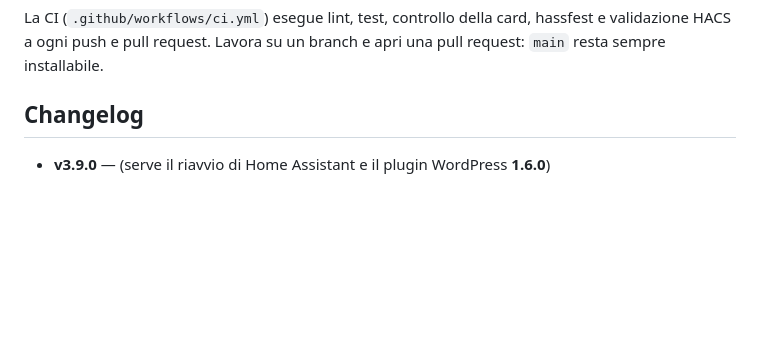
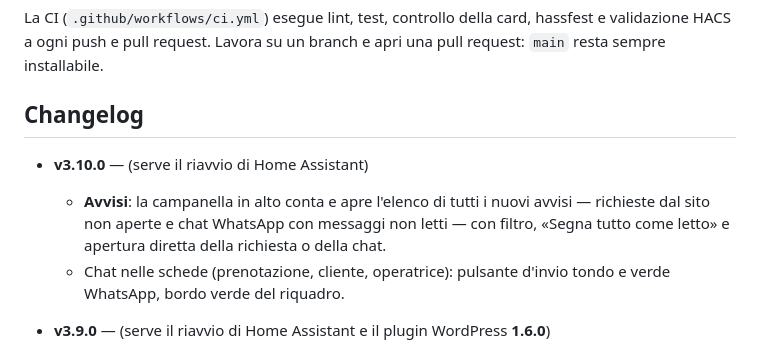
Before and after one commit to stepsolar/ha-spa-booking, a Markdown page: README.md, the part around the change. Drawn GitHub-style; blank space fills up the shorter version.

```diff
--- a/README.md
+++ b/README.md
@@ -111,6 +111,13 @@ apri una pull request: `main` resta sempre installabile.
 
 ## Changelog
 
+- **v3.10.0** — (serve il riavvio di Home Assistant)
+  - **Avvisi**: la campanella in alto conta e apre l'elenco di tutti i nuovi
+    avvisi — richieste dal sito non aperte e chat WhatsApp con messaggi non
+    letti — con filtro, «Segna tutto come letto» e apertura diretta della
+    richiesta o della chat.
+  - Chat nelle schede (prenotazione, cliente, operatrice): pulsante d'invio
+    tondo e verde WhatsApp, bordo verde del riquadro.
 - **v3.9.0** — (serve il riavvio di Home Assistant e il plugin WordPress
   **1.6.0**)
   - Shop online: per ogni variante si vede se è **attiva** o
```
Also changed, not shown: docs/GUIDA.md (+23 -2 lines), docs/anteprime/115-avvisi.png (added), docs/anteprime/116-avvisi-telefono.png (added), docs/anteprime/117-chat-verde.png (added), 3 other files.
